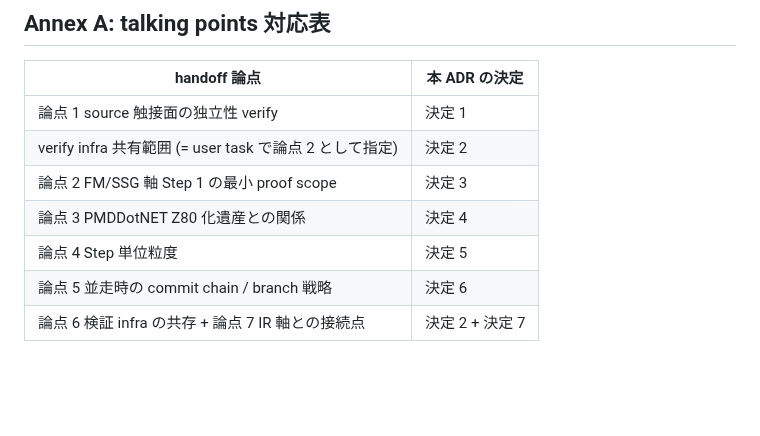
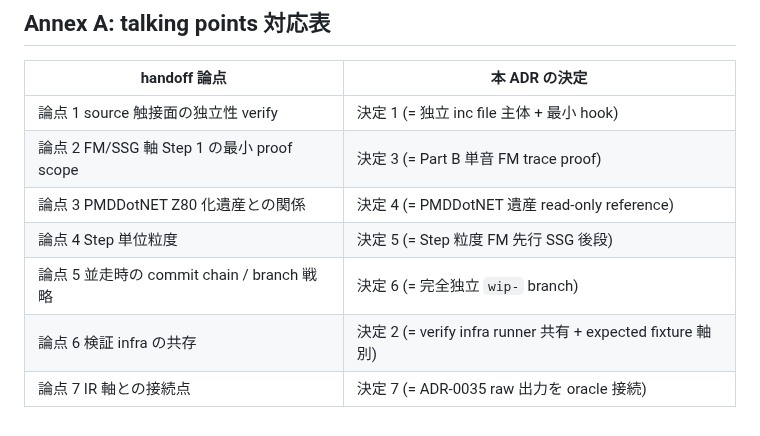
Before and after one commit to koshikawa-masato/pmdneo, a Markdown page: docs/adr/0036-pmdneo-fm-ssg-parallel-axis.md, the part around the change. Rendered like a GitHub page; blank space fills up the shorter version.

Commit message:
docs(adr): ADR-0036 Annex A 論点対応を訂正
やりたいこと: ADR-0036 Annex A の論点対応表を 1 対 1 対応に直す。

前提: §決定 1-7 本文は変更せず、表だけを訂正する。

やったこと: 論点 1-7 を決定 1/3/4/5/6/2/7 に対応させ、誤記表現を削除した。

結果: git diff --check は PASS。ADR-0035 接続記述と ADR-0036 §決定本文の整合も確認した。

解釈: Annex A は補助表なので、本文を動かさず対応表だけを直すのが最小で安全。

次の: FM/SSG 実装は別 branch / 別 sprint で扱う。

```diff
--- a/docs/adr/0036-pmdneo-fm-ssg-parallel-axis.md
+++ b/docs/adr/0036-pmdneo-fm-ssg-parallel-axis.md
@@ -135,10 +135,10 @@ FM/SSG 軸は ADR-0035 Accepted 完了を待って停止しない。 ただし F
 
 | handoff 論点 | 本 ADR の決定 |
 |---|---|
-| 論点 1 source 触接面の独立性 verify | 決定 1 |
-| verify infra 共有範囲 (= user task で論点 2 として指定) | 決定 2 |
-| 論点 2 FM/SSG 軸 Step 1 の最小 proof scope | 決定 3 |
-| 論点 3 PMDDotNET Z80 化遺産との関係 | 決定 4 |
-| 論点 4 Step 単位粒度 | 決定 5 |
-| 論点 5 並走時の commit chain / branch 戦略 | 決定 6 |
-| 論点 6 検証 infra の共存 + 論点 7 IR 軸との接続点 | 決定 2 + 決定 7 |
+| 論点 1 source 触接面の独立性 verify | 決定 1 (= 独立 inc file 主体 + 最小 hook) |
+| 論点 2 FM/SSG 軸 Step 1 の最小 proof scope | 決定 3 (= Part B 単音 FM trace proof) |
+| 論点 3 PMDDotNET Z80 化遺産との関係 | 決定 4 (= PMDDotNET 遺産 read-only reference) |
+| 論点 4 Step 単位粒度 | 決定 5 (= Step 粒度 FM 先行 SSG 後段) |
+| 論点 5 並走時の commit chain / branch 戦略 | 決定 6 (= 完全独立 `wip-` branch) |
+| 論点 6 検証 infra の共存 | 決定 2 (= verify infra runner 共有 + expected fixture 軸別) |
+| 論点 7 IR 軸との接続点 | 決定 7 (= ADR-0035 raw 出力を oracle 接続) |
```
